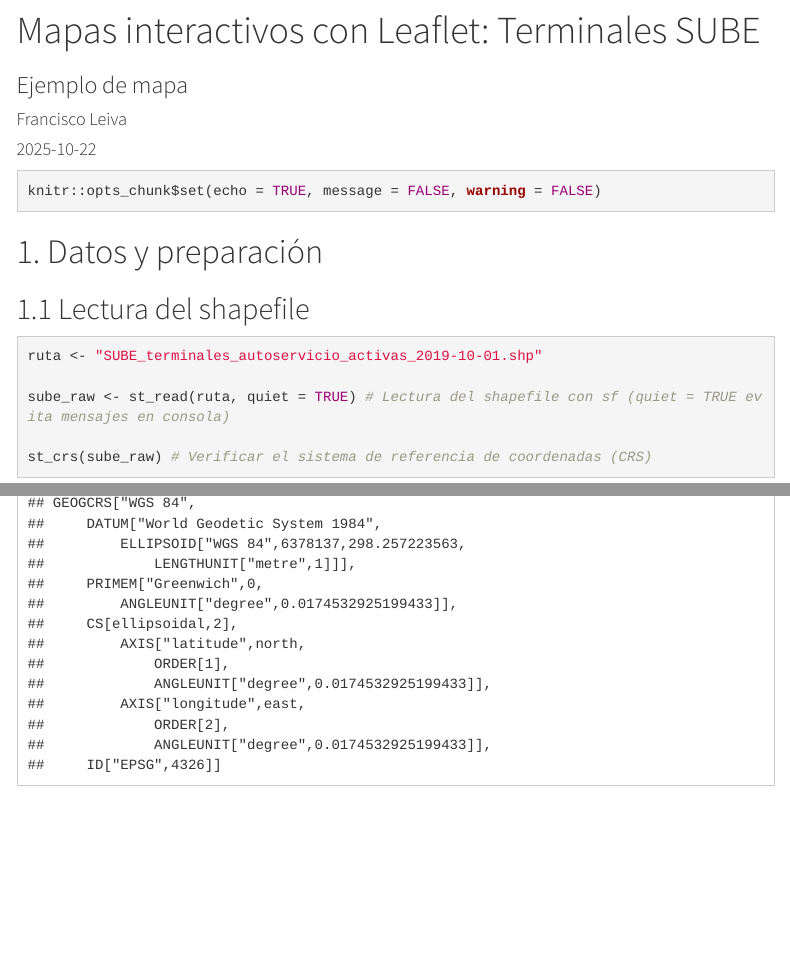
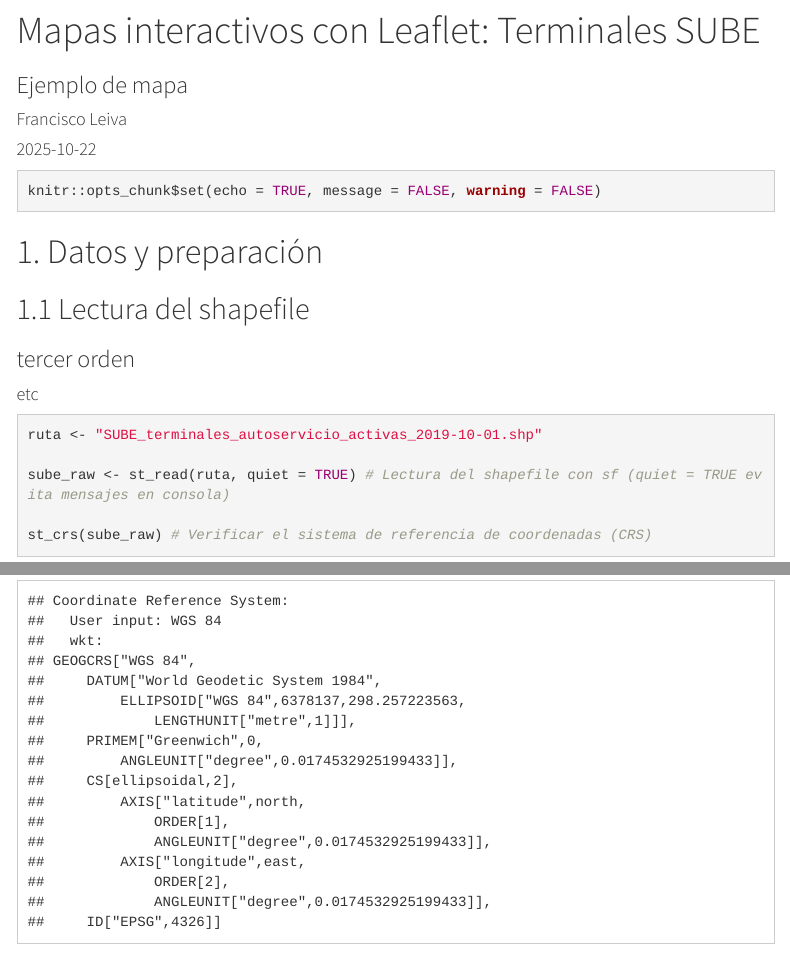
Before and after one commit to franlecam/UNL-Programacion-en-R, an R Markdown document (Ejemplo sube/Ejemplo sube.Rmd): the page in a window 1100 px wide, from its top, and a second part further down, joined at a grey line. Rendered offline with R 4.5, knitr and Pandoc, with nearby package versions; some code elsewhere in the file could not run offline; menus at the side of the page are left out.

Commit message:
Práctica 20-10

````diff
--- a/Ejemplo sube/Ejemplo sube.Rmd
+++ b/Ejemplo sube/Ejemplo sube.Rmd
@@ -16,15 +16,19 @@
 
 ```
 
-```{r paquetes, echo = F, message = F}
+```{r paquetes, echo = F, message = F, warning=FALSE}
 library(sf)
 library(leaflet)
 library(tidyverse)
 ```
 
 # 1. Datos y preparación
+
 ## 1.1 Lectura del shapefile
 
+### tercer orden
+
+#### etc
 ```{r exploracion}
 
 ruta <- "SUBE_terminales_autoservicio_activas_2019-10-01.shp"
````
Also changed, not shown: Scripts de clases/Prácticas/Prácticas/Práctica del 20-10 (7ma).R (added, +18 -0 lines), Ejemplo sube/Ejemplo sube.Rmd (2 more changed lines), 2 other files.
